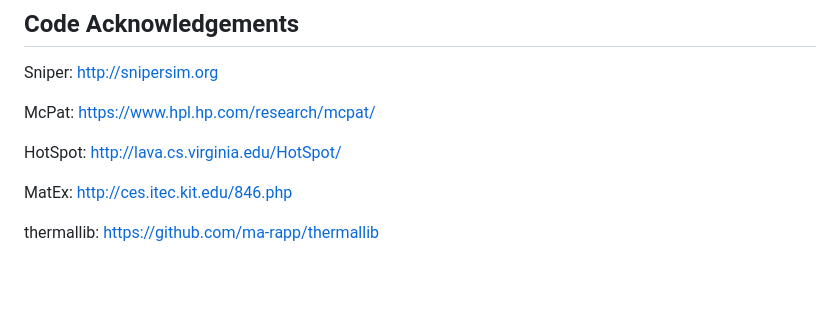
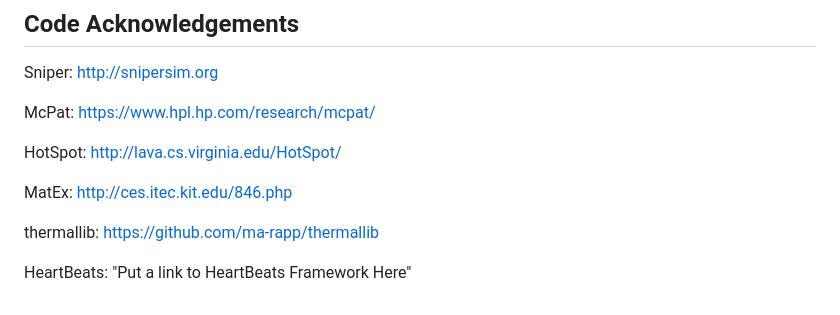
Before and after one commit to anujpathania/HotSniper, a Markdown page: README.md, the part around the change. Drawn GitHub-style; blank space fills up the shorter version.

Commit message:
Update README.md
Please add a link to heartbeats website/code to code acknowledgement section.

```diff
--- a/README.md
+++ b/README.md
@@ -164,3 +164,5 @@ export PYTHONIOENCODING="UTF-8"
   MatEx: http://ces.itec.kit.edu/846.php
 
   thermallib: https://github.com/ma-rapp/thermallib
+
+  HeartBeats: "Put a link to HeartBeats Framework Here"
```
